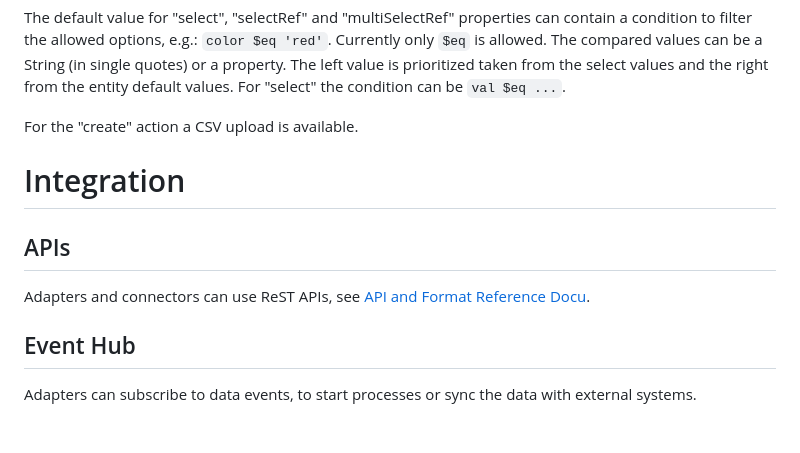
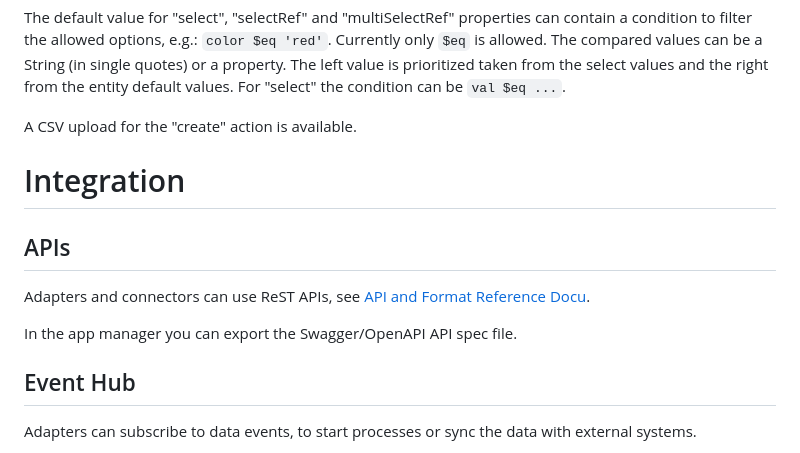
Before and after one commit to ma-ha/lowcode-data-app, a Markdown page: README.md, the part around one of its changes. Drawn GitHub-style; blank space fills up the shorter version.

```diff
--- a/README.md
+++ b/README.md
@@ -170,7 +170,7 @@ Currently only `$eq` is allowed. The compared values can be a String (in single
 The left value is prioritized taken from the select values and the right from the entity default values.
 For "select" the condition can be `val $eq ...`.
 
-For the "create" action a CSV upload is available.
+A CSV upload for the "create" action is available.
 
 # Integration
 
@@ -178,6 +178,8 @@ For the "create" action a CSV upload is available.
 
 Adapters and connectors can use ReST APIs,
 see [API and Format Reference Docu](doc/README.md).
+
+In the app manager you can export the Swagger/OpenAPI API spec file.
 
 ## Event Hub
 
```
Also changed, not shown: other parts of README.md (+4 -0 lines), app/README.md (+11 -4 lines).
